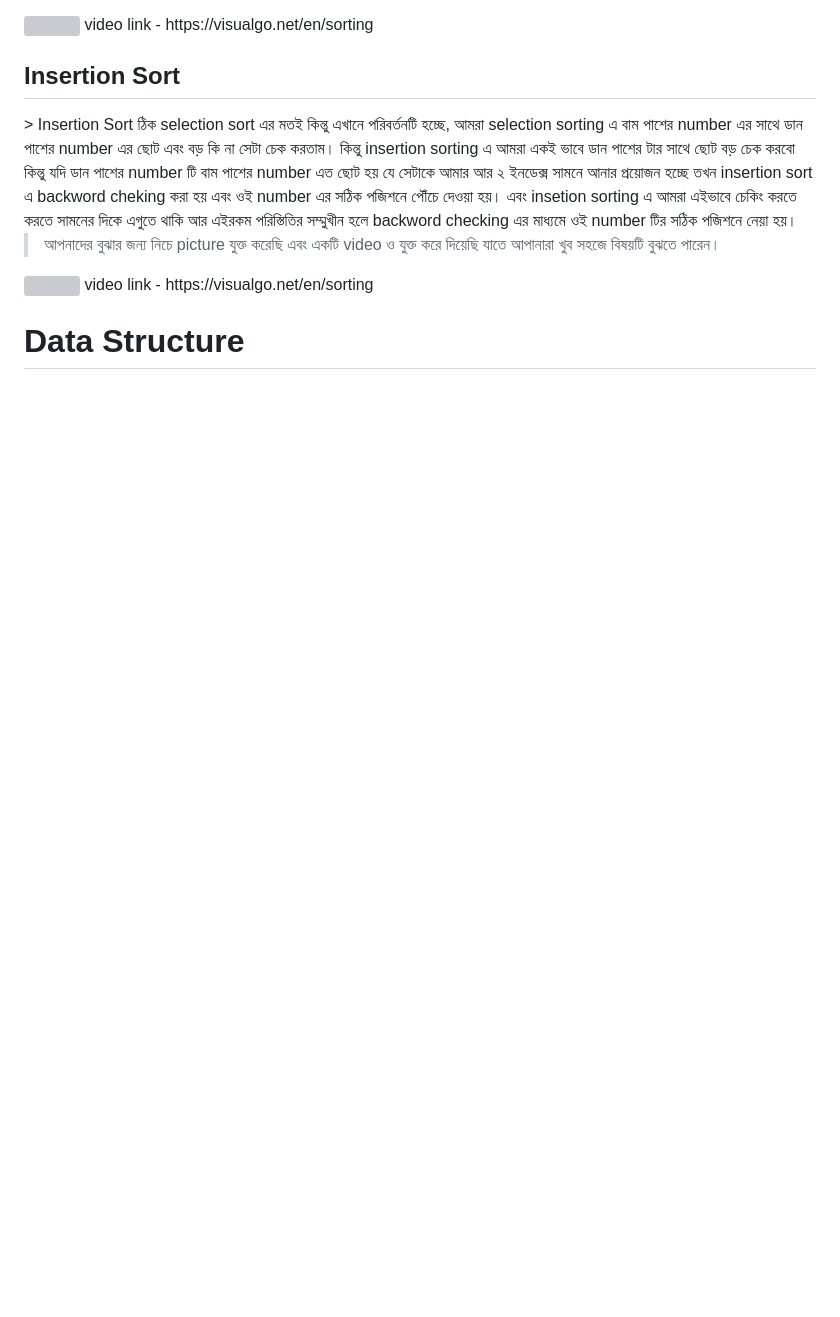
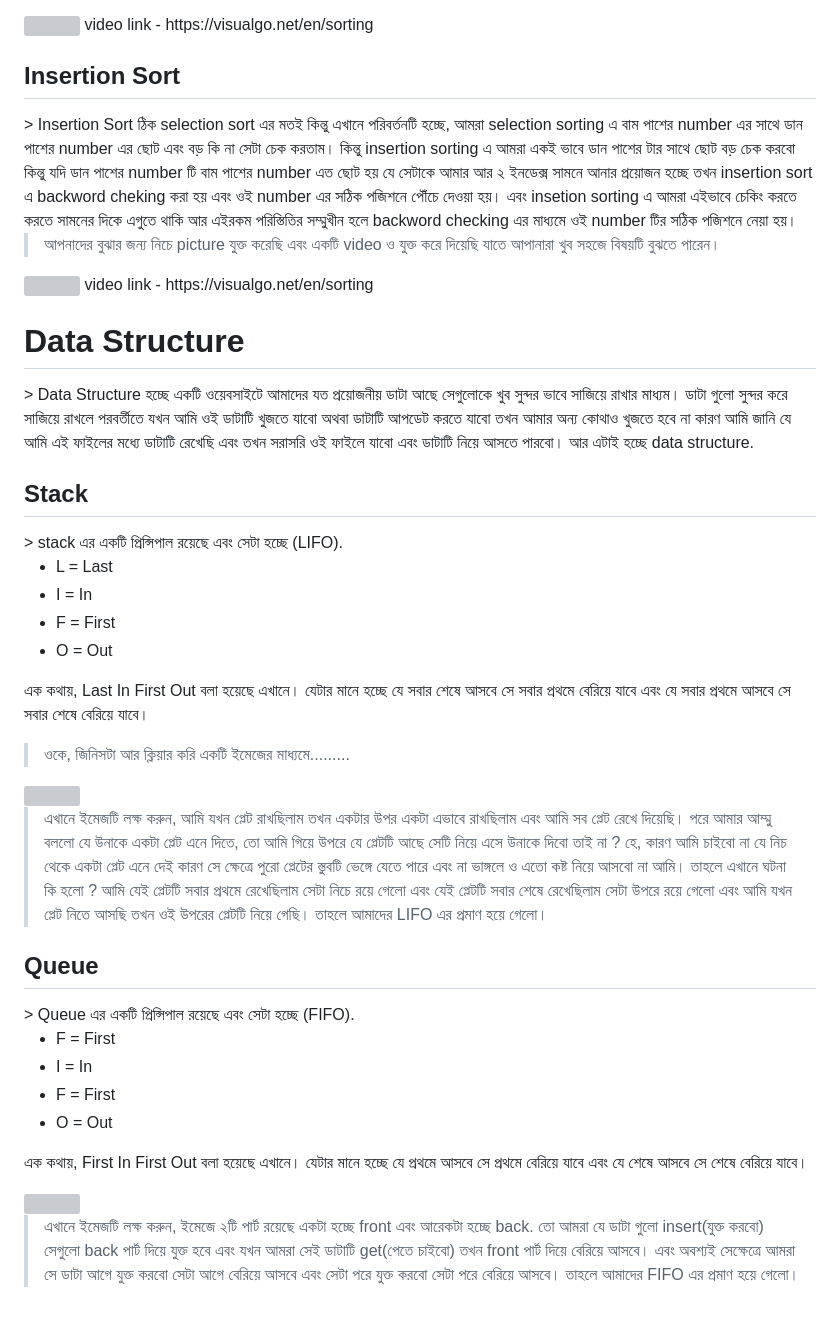
Before and after one commit to Asfak00/DSA-learning, a Markdown page: README.md, the part around one of its changes. Drawn GitHub-style; blank space fills up the shorter version; grey boxes are pictures that could not be loaded.

Commit message:
stack and queue readme file added

```diff
--- a/README.md
+++ b/README.md
@@ -150,4 +152,50 @@ video link - https://visualgo.net/en/sorting
 
 </br>
 <h1>Data Structure </h1>
+> Data Structure হচ্ছে একটি ওয়েবসাইটে আমাদের যত প্রয়োজনীয় ডাটা আছে সেগুলোকে খুব সুন্দর ভাবে সাজিয়ে রাখার মাধ্যম। ডাটা গুলো সুন্দর করে সাজিয়ে রাখলে পরবর্তীতে যখন আমি ওই ডাটাটি খুজতে যাবো অথবা ডাটাটি আপডেট করতে যাবো তখন আমার অন্য কোথাও খুজতে হবে না কারণ আমি জানি যে আমি এই ফাইলের মধ্যে ডাটাটি রেখেছি এবং তখন সরাসরি ওই ফাইলে যাবো এবং ডাটাটি নিয়ে আসতে পারবো। আর এটাই হচ্ছে data structure.
 </br>
+
+<h2>Stack</h2>
+> stack এর একটি প্রিন্সিপাল রয়েছে এবং সেটা হচ্ছে (LIFO).
+
+</br>
+<ul>
+    <li>L = Last</li>
+    <li>I = In</li>
+    <li>F = First</li>
+    <li>O = Out</li>
+</ul>
+
+এক কথায়, Last In First Out বলা হয়েছে এখানে। যেটার মানে হচ্ছে যে সবার শেষে আসবে সে সবার প্রথমে বেরিয়ে যাবে এবং যে সবার প্রথমে আসবে সে সবার শেষে বেরিয়ে যাবে।
+</br>
+
+> ওকে, জিনিসটা আর ক্লিয়ার করি একটি ইমেজের মাধ্যমে.........
+
+</br>
+<img src="https://static.javatpoint.com/ds/images/lifo-approach-in-data-structure1.jpg">
+
+</br>
+
+> এখানে ইমেজটি লক্ষ করুন, আমি যখন প্লেট রাখছিলাম তখন একটার উপর একটা এভাবে রাখছিলাম এবং আমি সব প্লেট রেখে দিয়েছি। পরে আমার আম্মু বললো যে উনাকে একটা প্লেট এনে দিতে, তো আমি গিয়ে উপরে যে প্লেটটি আছে সেটি নিয়ে এসে উনাকে দিবো তাই না ? হে, কারণ আমি চাইবো না যে নিচ থেকে একটা প্লেট এনে দেই কারণ সে ক্ষেত্রে পুরো প্লেটের স্তুবটি ভেঙ্গে যেতে পারে এবং না ভাঙ্গলে ও এতো কষ্ট নিয়ে আসবো না আমি। তাহলে এখানে ঘটনা কি হলো ? আমি যেই প্লেটটি সবার প্রথমে রেখেছিলাম সেটা নিচে রয়ে গেলো এবং যেই প্লেটটি সবার শেষে রেখেছিলাম সেটা উপরে রয়ে গেলো এবং আমি যখন প্লেট নিতে আসছি তখন ওই উপরের প্লেটটি নিয়ে গেছি। তাহলে আমাদের LIFO এর প্রমাণ হয়ে গেলো।
+
+</br>
+
+<h2>Queue</h2>
+> Queue এর একটি প্রিন্সিপাল রয়েছে এবং সেটা হচ্ছে (FIFO).
+
+</br>
+<ul>
+    <li>F = First</li>
+    <li>I = In</li>
+    <li>F = First</li>
+    <li>O = Out</li>
+</ul>
+
+এক কথায়, First In First Out বলা হয়েছে এখানে। যেটার মানে হচ্ছে যে প্রথমে আসবে সে প্রথমে বেরিয়ে যাবে এবং যে শেষে আসবে সে শেষে বেরিয়ে যাবে।
+
+</br>
+<img src="https://www.javascripttutorial.net/wp-content/uploads/2016/08/JavaScript-Queue-Illustration.png">
+
+</br>
+
+> এখানে ইমেজটি লক্ষ করুন, ইমেজে ২টি পার্ট রয়েছে একটা হচ্ছে front এবং আরেকটা হচ্ছে back. তো আমরা যে ডাটা গুলো insert(যুক্ত করবো) সেগুলো back পার্ট দিয়ে যুক্ত হবে এবং যখন আমরা সেই ডাটাটি get(পেতে চাইবো) তখন front পার্ট দিয়ে বেরিয়ে আসবে। এবং অবশ্যই সেক্ষেত্রে আমরা সে ডাটা আগে যুক্ত করবো সেটা আগে বেরিয়ে আসবে এবং সেটা পরে যুক্ত করবো সেটা পরে বেরিয়ে আসবে। তাহলে আমাদের FIFO এর প্রমাণ হয়ে গেলো।
```
Also changed, not shown: other parts of README.md (+2 -0 lines).
